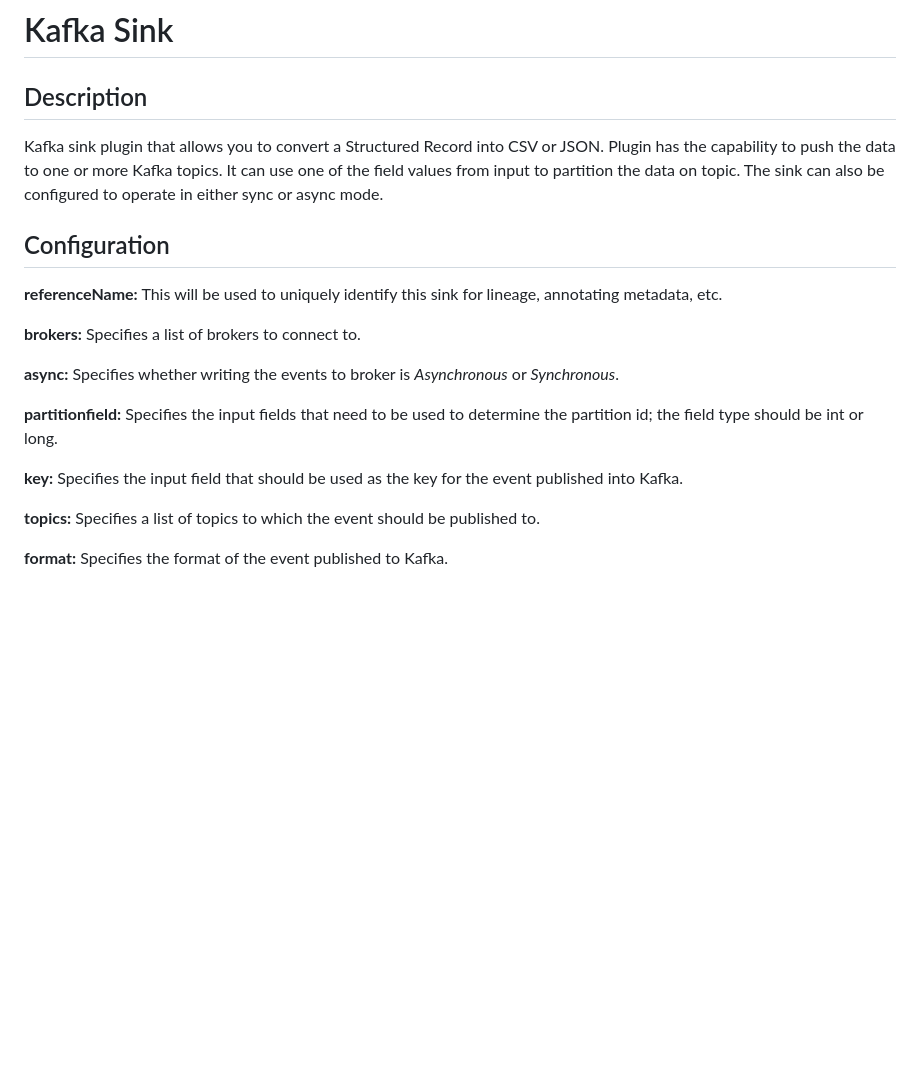
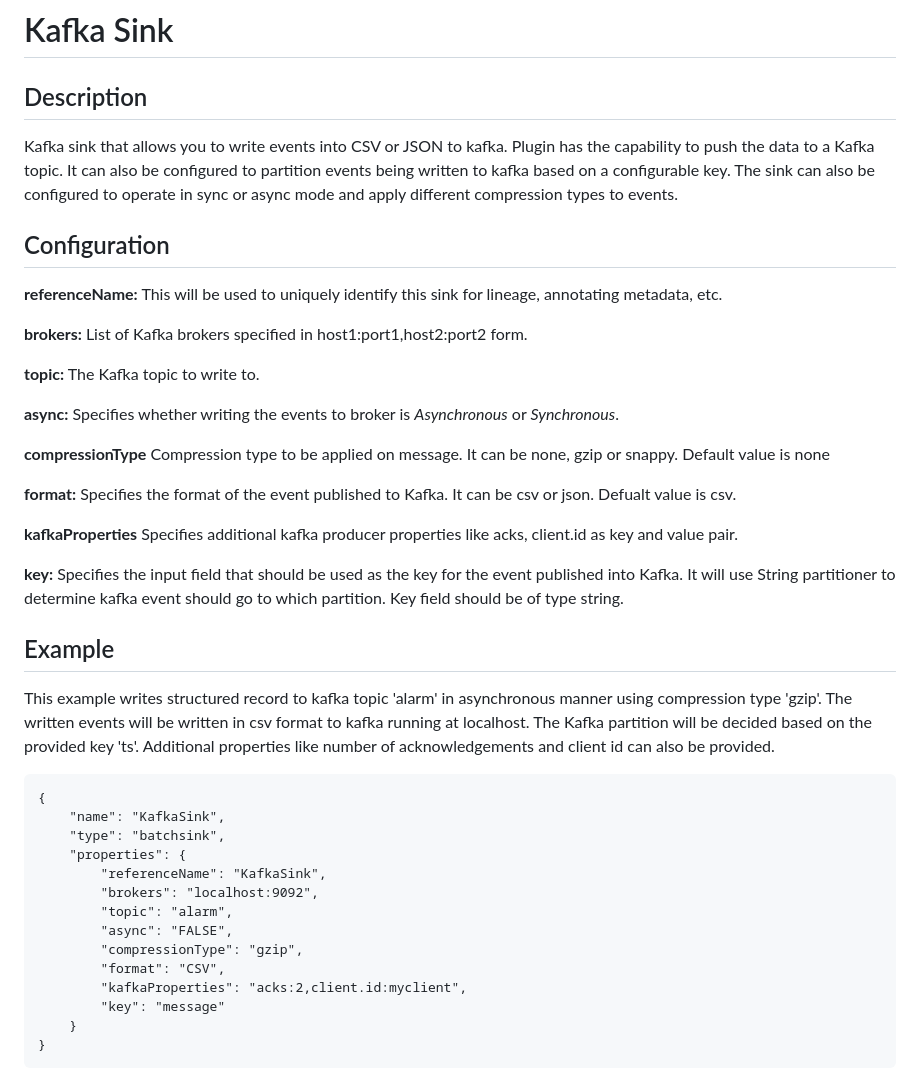
Before and after one commit to data-integrations/kafka-plugins, a Markdown page: docs/KafkaSink-batchsink.md, the part around the change. GitHub-like rendering; blank space fills up the shorter version.

```diff
--- a/docs/KafkaSink-batchsink.md
+++ b/docs/KafkaSink-batchsink.md
@@ -3,25 +3,51 @@
 
 Description
 -----------
-Kafka sink plugin that allows you to convert a Structured Record into CSV or JSON.
-Plugin has the capability to push the data to one or more Kafka topics. It can
-use one of the field values from input to partition the data on topic. The sink
-can also be configured to operate in either sync or async mode.
+Kafka sink that allows you to write events into CSV or JSON to kafka.
+Plugin has the capability to push the data to a Kafka topic. It can also be
+configured to partition events being written to kafka based on a configurable key.
+The sink can also be configured to operate in sync or async mode and apply different
+compression types to events.
 
 
 Configuration
 -------------
 **referenceName:** This will be used to uniquely identify this sink for lineage, annotating metadata, etc.
 
-**brokers:** Specifies a list of brokers to connect to.
+**brokers:** List of Kafka brokers specified in host1:port1,host2:port2 form.
+
+**topic:** The Kafka topic to write to.
 
 **async:** Specifies whether writing the events to broker is *Asynchronous* or *Synchronous*.
 
-**partitionfield:** Specifies the input fields that need to be used to determine the partition id;
-the field type should be int or long.
+**compressionType** Compression type to be applied on message. It can be none, gzip or snappy. Default value is none
+
+**format:** Specifies the format of the event published to Kafka. It can be csv or json. Defualt value is csv.
+
+**kafkaProperties** Specifies additional kafka producer properties like acks, client.id as key and value pair.
 
 **key:** Specifies the input field that should be used as the key for the event published into Kafka.
+It will use String partitioner to determine kafka event should go to which partition. Key field should be of type string.
 
-**topics:** Specifies a list of topics to which the event should be published to.
+Example
+-------
+This example writes structured record to kafka topic 'alarm' in asynchronous manner
+using compression type 'gzip'. The written events will be written in csv format
+to kafka running at localhost. The Kafka partition will be decided based on the provided key 'ts'.
+Additional properties like number of acknowledgements and client id can also be provided.
 
-**format:** Specifies the format of the event published to Kafka.
+
+    {
+        "name": "KafkaSink",
+        "type": "batchsink",
+        "properties": {
+            "referenceName": "KafkaSink",
+            "brokers": "localhost:9092",
+            "topic": "alarm",
+            "async": "FALSE",
+            "compressionType": "gzip",
+            "format": "CSV",
+            "kafkaProperties": "acks:2,client.id:myclient",
+            "key": "message"
+        }
+    }
```
Also changed, not shown: docs/KAFKAWRITER-SINK.md (+18 -19 lines), docs/kafka-sink-plugin-config.png (added), docs/plugin-config.png (deleted), 6 other files.
